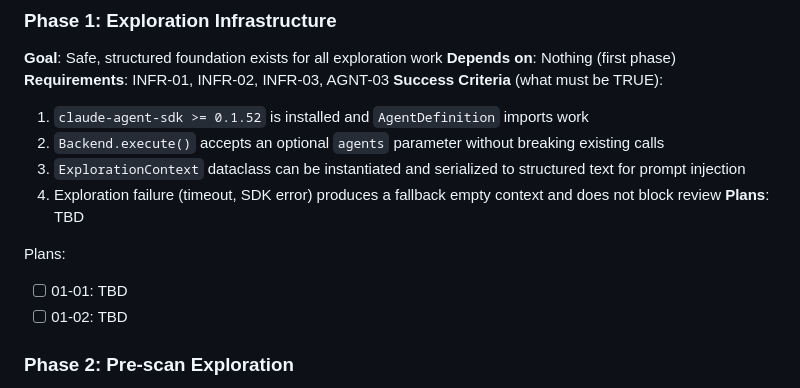
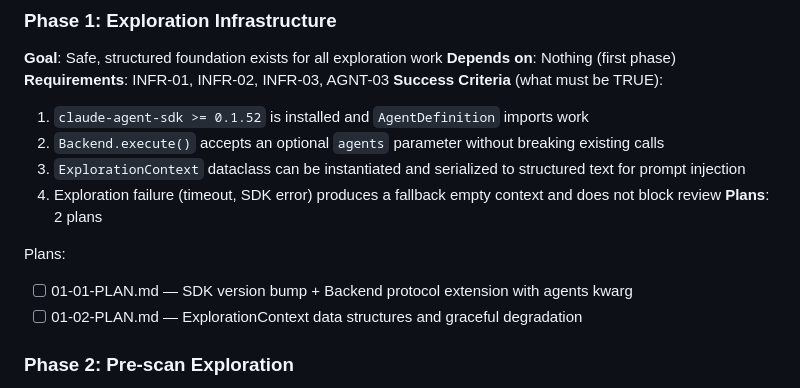
Before and after one commit to existential-birds/daydream, a Markdown page: .planning/ROADMAP.md, the part around the change. Drawn GitHub-style.

Commit message:
docs(01): create phase plan

```diff
--- a/.planning/ROADMAP.md
+++ b/.planning/ROADMAP.md
@@ -28,11 +28,11 @@ Decimal phases appear between their surrounding integers in numeric order.
   2. `Backend.execute()` accepts an optional `agents` parameter without breaking existing calls
   3. `ExplorationContext` dataclass can be instantiated and serialized to structured text for prompt injection
   4. Exploration failure (timeout, SDK error) produces a fallback empty context and does not block review
-**Plans**: TBD
+**Plans**: 2 plans
 
 Plans:
-- [ ] 01-01: TBD
-- [ ] 01-02: TBD
+- [ ] 01-01-PLAN.md — SDK version bump + Backend protocol extension with agents kwarg
+- [ ] 01-02-PLAN.md — ExplorationContext data structures and graceful degradation
 
 ### Phase 2: Pre-scan Exploration
 **Goal**: Parallel subagents explore affected codebase areas before review starts
```
Also changed, not shown: 2 other files.
